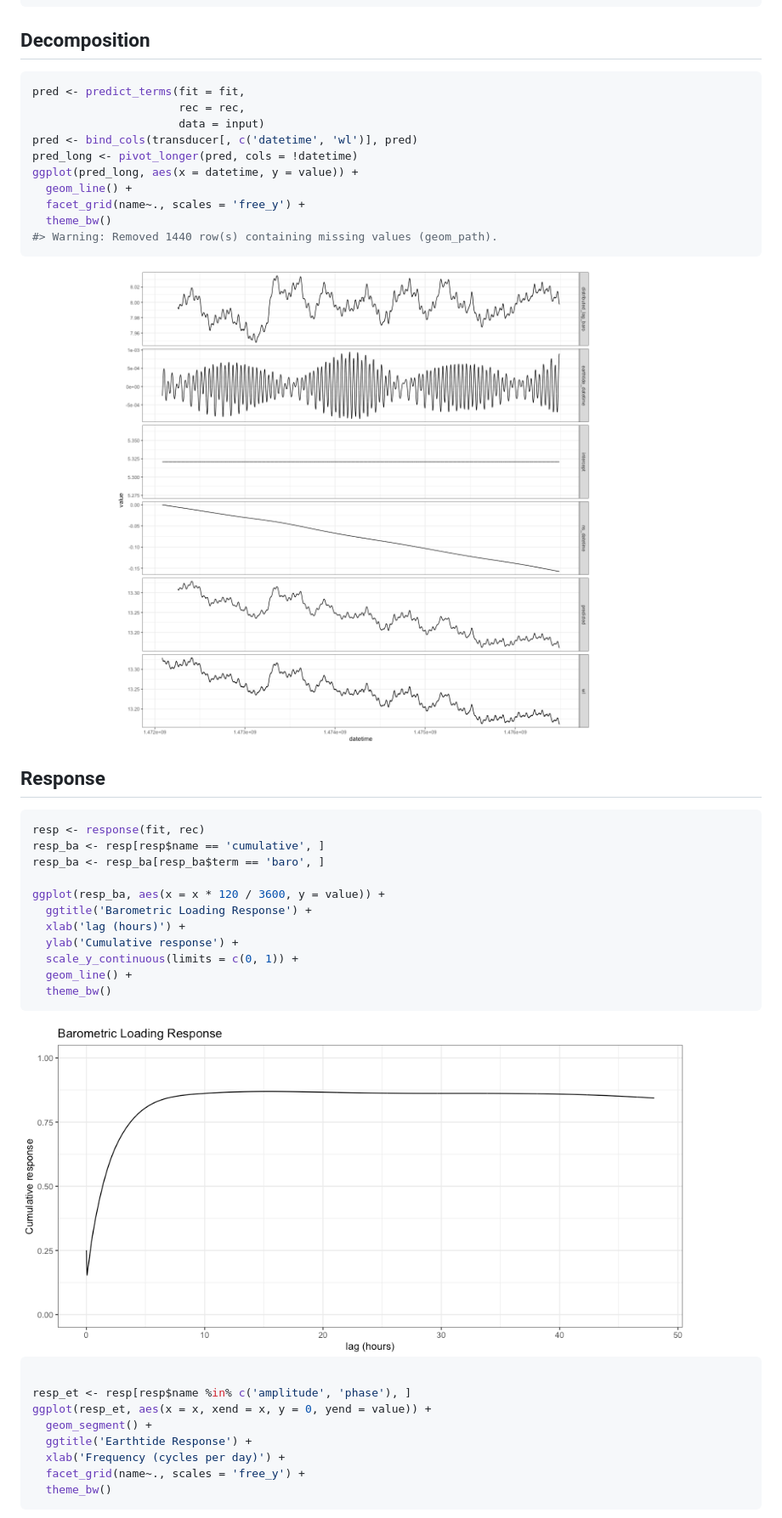
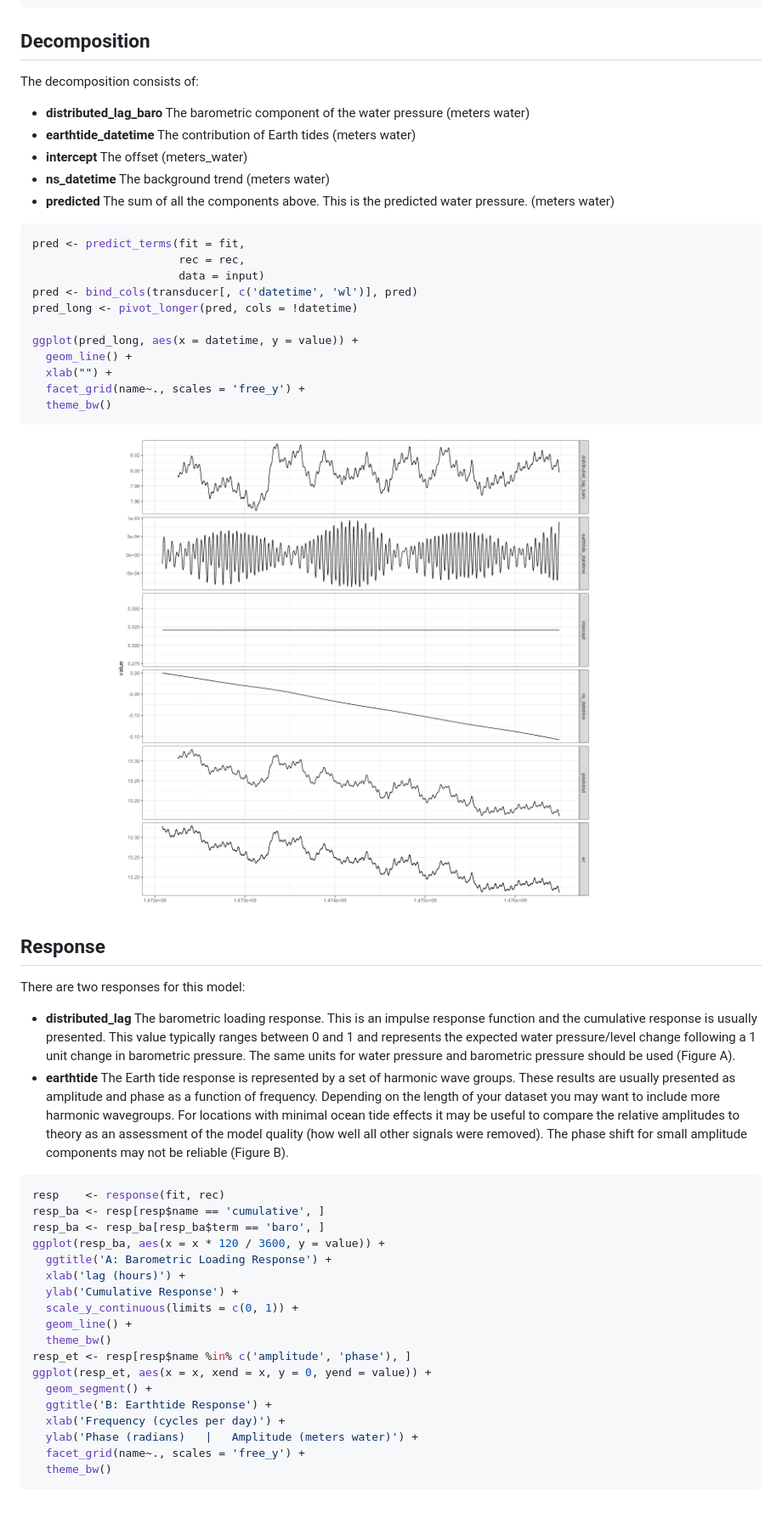
Before and after one commit to jkennel/hydrorecipes, a Markdown page: README.md, the part around one of its changes. Shown at 85% size. Rendered like a GitHub page; pictures changed too: man/figures/README-unnamed-chunk-4-1.png, man/figures/README-unnamed-chunk-5-1.png.

Commit message:
documentation

````diff
--- a/README.md
+++ b/README.md
@@ -166,46 +166,70 @@ summary(fit <- lm(wl~., input))
 
 ## Decomposition
 
+The decomposition consists of:
+
+-   **distributed_lag_baro** The barometric component of the water
+    pressure (meters water)
+-   **earthtide_datetime** The contribution of Earth tides (meters
+    water)
+-   **intercept** The offset (meters_water)
+-   **ns_datetime** The background trend (meters water)
+-   **predicted** The sum of all the components above. This is the
+    predicted water pressure. (meters water)
+
 ``` r
 pred <- predict_terms(fit = fit,
                       rec = rec,
                       data = input)
 pred <- bind_cols(transducer[, c('datetime', 'wl')], pred)
 pred_long <- pivot_longer(pred, cols = !datetime)
+
 ggplot(pred_long, aes(x = datetime, y = value)) +
   geom_line() +
+  xlab("") +
   facet_grid(name~., scales = 'free_y') +
   theme_bw()
-#> Warning: Removed 1440 row(s) containing missing values (geom_path).
 ```
 
 <img src="man/figures/README-unnamed-chunk-4-1.png" width="90%" />
 
 ## Response
 
+There are two responses for this model:
+
+-   **distributed_lag** The barometric loading response. This is an
+    impulse response function and the cumulative response is usually
+    presented. This value typically ranges between 0 and 1 and
+    represents the expected water pressure/level change following a 1
+    unit change in barometric pressure. The same units for water
+    pressure and barometric pressure should be used (Figure A).
+-   **earthtide** The Earth tide response is represented by a set of
+    harmonic wave groups. These results are usually presented as
+    amplitude and phase as a function of frequency. Depending on the
+    length of your dataset you may want to include more harmonic
+    wavegroups. For locations with minimal ocean tide effects it may be
+    useful to compare the relative amplitudes to theory as an assessment
+    of the model quality (how well all other signals were removed). The
+    phase shift for small amplitude components may not be reliable
+    (Figure B).
+
 ``` r
-resp <- response(fit, rec)
+resp    <- response(fit, rec)
 resp_ba <- resp[resp$name == 'cumulative', ]
 resp_ba <- resp_ba[resp_ba$term == 'baro', ]
-
 ggplot(resp_ba, aes(x = x * 120 / 3600, y = value)) +
-  ggtitle('Barometric Loading Response') +
+  ggtitle('A: Barometric Loading Response') +
   xlab('lag (hours)') +
-  ylab('Cumulative response') +
+  ylab('Cumulative Response') +
   scale_y_continuous(limits = c(0, 1)) +
   geom_line() +
   theme_bw()
-```
-
-<img src="man/figures/README-unnamed-chunk-5-1.png" width="90%" />
-
-``` r
-
 resp_et <- resp[resp$name %in% c('amplitude', 'phase'), ]
 ggplot(resp_et, aes(x = x, xend = x, y = 0, yend = value)) +
   geom_segment() +
-  ggtitle('Earthtide Response') +
+  ggtitle('B: Earthtide Response') +
   xlab('Frequency (cycles per day)') +
+  ylab('Phase (radians)   |   Amplitude (meters water)') +
   facet_grid(name~., scales = 'free_y') +
   theme_bw()
 ```
````
Also changed, not shown: other parts of README.md (+3 -3 lines), man/figures/README-unnamed-chunk-5-2.png, man/figures/README-unnamed-chunk-6-1.png (added), 2 other files.
